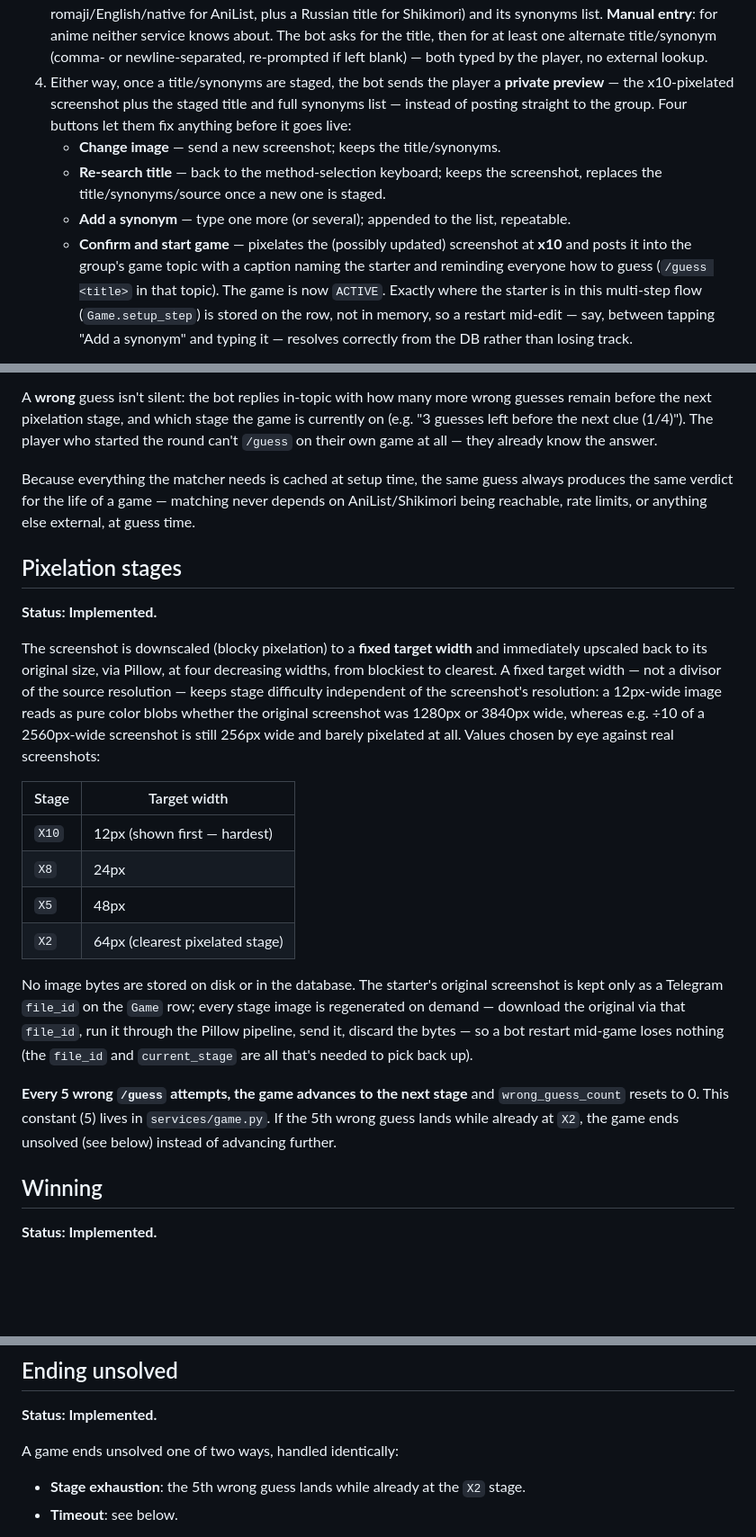
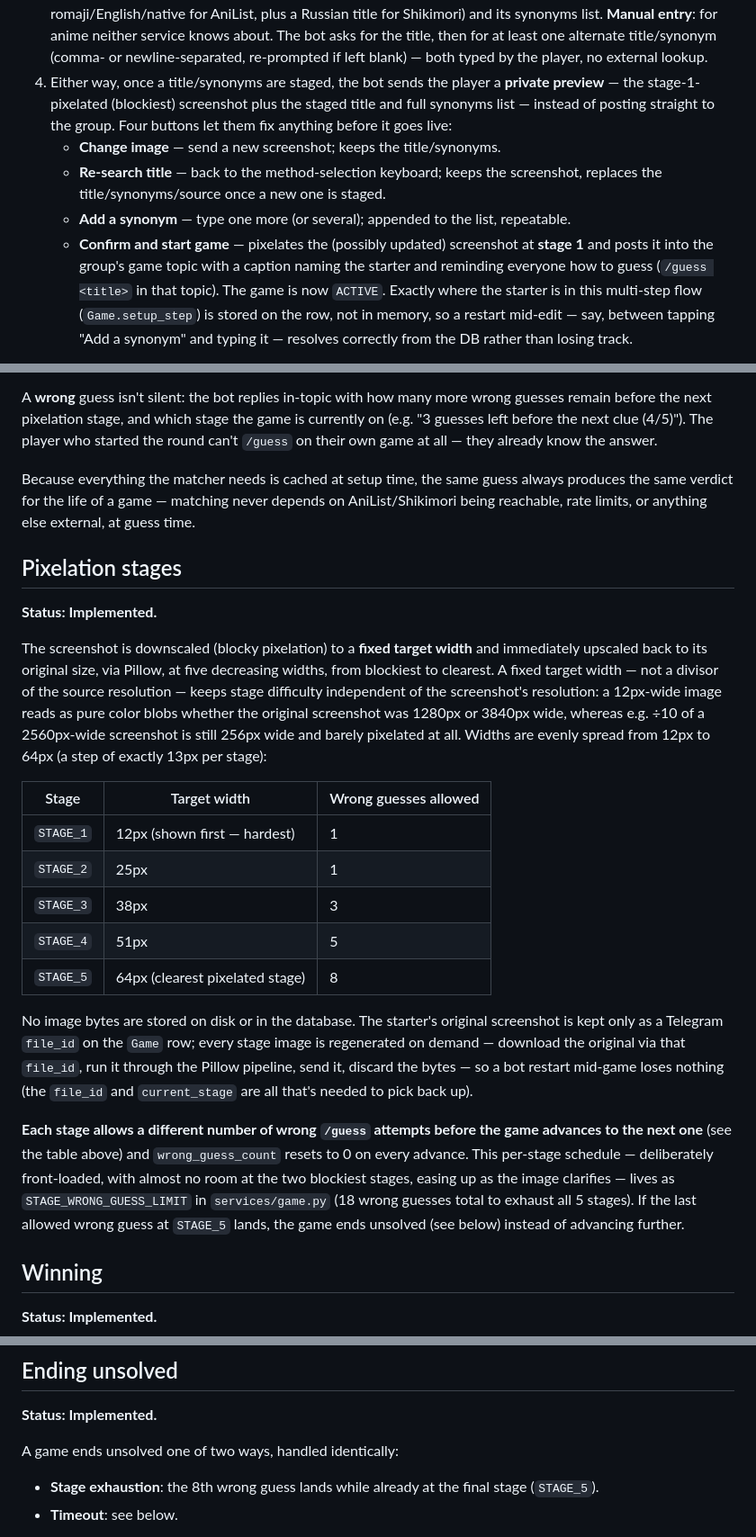
Before and after one commit to sm-steel/nani-pix-bot, a Markdown page: MECHANICS.md, 3 parts joined by grey strips. Shown at 90% size. GitHub-like rendering; blank space fills up the shorter version.

Commit message:
Docs: 5-stage mechanics rewrite
Updates MECHANICS.md/ARCHITECTURE.md/CLAUDE.md to describe the shipped
5-stage, per-stage-threshold pixelation mechanics (#30, #32, #33)
instead of the old 4-stage flat-5 rule:

- MECHANICS.md: status table, "Game lifecycle" Mermaid diagram (5
  inner ACTIVE states, correct per-transition wrong-guess counts),
  "Starting a game"'s preview-image description, "Guess matching"'s
  example string, "Pixelation stages" table + per-stage-threshold
  prose, "Ending unsolved"'s exhaustion description.
- ARCHITECTURE.md: the games table's current_stage description.
- CLAUDE.md: the DRY bullet's "wrong-guesses-per-stage" phrasing and
  the TDD section's stage-exhaustion example.

Docs-only — no behavior change. Closes #34

Co-Authored-By: Claude Sonnet 5 <noreply@anthropic.com>
Claude-Session: https://claude.ai/code/session_01REFysXmfqnbngQMCtKtUZ3

```diff
--- a/MECHANICS.md
+++ b/MECHANICS.md
@@ -108,9 +109,10 @@ restricts to members.
    (comma- or newline-separated, re-prompted if left blank) — both typed
    by the player, no external lookup.
 4. Either way, once a title/synonyms are staged, the bot sends the player
-   a **private preview** — the x10-pixelated screenshot plus the staged
-   title and full synonyms list — instead of posting straight to the
-   group. Four buttons let them fix anything before it goes live:
+   a **private preview** — the stage-1-pixelated (blockiest) screenshot
+   plus the staged title and full synonyms list — instead of posting
+   straight to the group. Four buttons let them fix anything before it
+   goes live:
    - **Change image** — send a new screenshot; keeps the title/synonyms.
    - **Re-search title** — back to the method-selection keyboard; keeps
      the screenshot, replaces the title/synonyms/source once a new one
@@ -118,9 +120,9 @@ restricts to members.
    - **Add a synonym** — type one more (or several); appended to the
      list, repeatable.
    - **Confirm and start game** — pixelates the (possibly updated)
-     screenshot at **x10** and posts it into the group's game topic with
-     a caption naming the starter and reminding everyone how to guess
-     (`/guess <title>` in that topic). The game is now `ACTIVE`.
+     screenshot at **stage 1** and posts it into the group's game topic
+     with a caption naming the starter and reminding everyone how to
+     guess (`/guess <title>` in that topic). The game is now `ACTIVE`.
    Exactly where the starter is in this multi-step flow
    (`Game.setup_step`) is stored on the row, not in memory, so a restart
    mid-edit — say, between tapping "Add a synonym" and typing it —
@@ -162,7 +164,7 @@ row for the rest of that round:
 A **wrong** guess isn't silent: the bot replies in-topic with how many
 more wrong guesses remain before the next pixelation stage, and which
 stage the game is currently on (e.g. "3 guesses left before the next
-clue (1/4)"). The player who started the round can't `/guess` on their
+clue (4/5)"). The player who started the round can't `/guess` on their
 own game at all — they already know the answer.
 
 Because everything the matcher needs is cached at setup time, the same
@@ -176,20 +178,21 @@ anything else external, at guess time.
 
 The screenshot is downscaled (blocky pixelation) to a **fixed target
 width** and immediately upscaled back to its original size, via Pillow,
-at four decreasing widths, from blockiest to clearest. A fixed target
+at five decreasing widths, from blockiest to clearest. A fixed target
 width — not a divisor of the source resolution — keeps stage difficulty
 independent of the screenshot's resolution: a 12px-wide image reads as
 pure color blobs whether the original screenshot was 1280px or 3840px
 wide, whereas e.g. ÷10 of a 2560px-wide screenshot is still 256px wide
-and barely pixelated at all. Values chosen by eye against real
-screenshots:
+and barely pixelated at all. Widths are evenly spread from 12px to
+64px (a step of exactly 13px per stage):
 
-| Stage | Target width |
-|---|---|
-| `X10` | 12px (shown first — hardest) |
-| `X8` | 24px |
-| `X5` | 48px |
-| `X2` | 64px (clearest pixelated stage) |
+| Stage | Target width | Wrong guesses allowed |
+|---|---|---|
+| `STAGE_1` | 12px (shown first — hardest) | 1 |
+| `STAGE_2` | 25px | 1 |
+| `STAGE_3` | 38px | 3 |
+| `STAGE_4` | 51px | 5 |
+| `STAGE_5` | 64px (clearest pixelated stage) | 8 |
 
 No image bytes are stored on disk or in the database. The starter's
 original screenshot is kept only as a Telegram `file_id` on the `Game`
@@ -198,10 +201,14 @@ via that `file_id`, run it through the Pillow pipeline, send it, discard
 the bytes — so a bot restart mid-game loses nothing (the `file_id` and
 `current_stage` are all that's needed to pick back up).
 
-**Every 5 wrong `/guess` attempts, the game advances to the next stage**
-and `wrong_guess_count` resets to 0. This constant (5) lives in
-`services/game.py`. If the 5th wrong guess lands while already at `X2`,
-the game ends unsolved (see below) instead of advancing further.
+**Each stage allows a different number of wrong `/guess` attempts
+before the game advances to the next one** (see the table above) and
+`wrong_guess_count` resets to 0 on every advance. This per-stage
+schedule — deliberately front-loaded, with almost no room at the two
+blockiest stages, easing up as the image clarifies — lives as
+`STAGE_WRONG_GUESS_LIMIT` in `services/game.py` (18 wrong guesses total
+to exhaust all 5 stages). If the last allowed wrong guess at `STAGE_5`
+lands, the game ends unsolved (see below) instead of advancing further.
 
 ## Winning
 
@@ -238,8 +245,8 @@ On a win, the bot:
 
 A game ends unsolved one of two ways, handled identically:
 
-- **Stage exhaustion**: the 5th wrong guess lands while already at the
-  `X2` stage.
+- **Stage exhaustion**: the 8th wrong guess lands while already at the
+  final stage (`STAGE_5`).
 - **Timeout**: see below.
 
 Either way, the bot reveals the original screenshot with the anime's
```
Also changed, not shown: other parts of MECHANICS.md (+9 -8 lines), ARCHITECTURE.md (+1 -1 lines), CLAUDE.md (+4 -4 lines).
